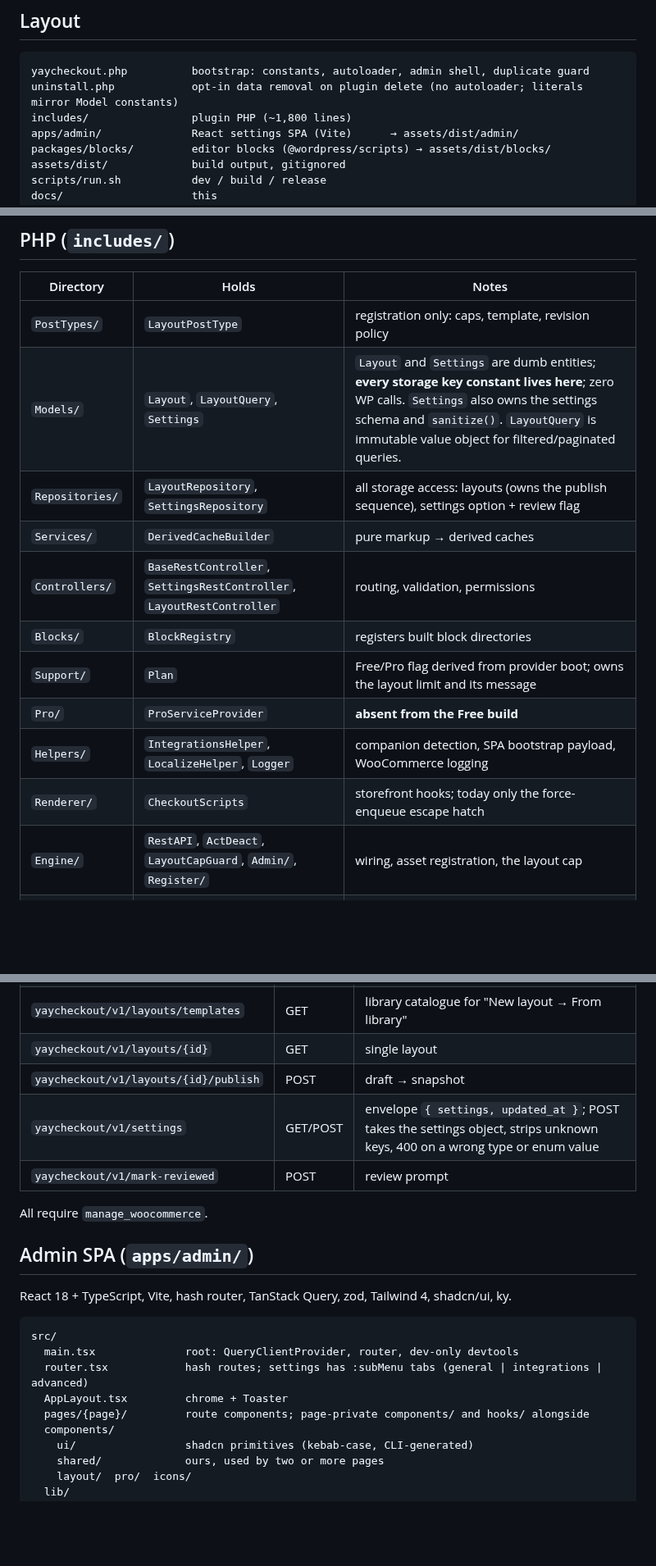
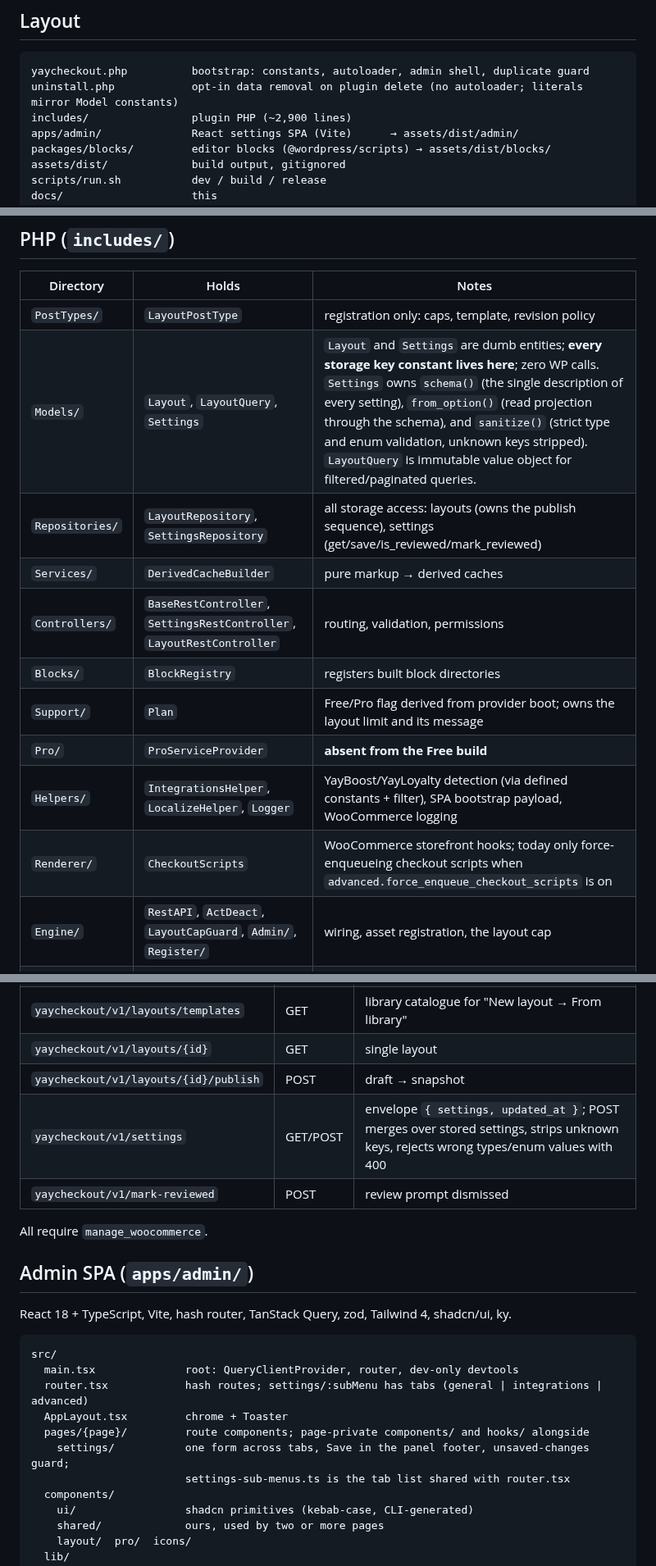
Before and after one commit to YayCommerce/YayCheckout, a Markdown page: docs/codebase-summary.md, 3 parts joined by grey strips. Shown at 82% size. GitHub-like rendering; blank space fills up the shorter version.

Commit message:
docs(settings): describe the settings schema, storage keys and form gotcha
Storage table gains the three settings options; a short section explains
why settings are a schema (read projection + strict sanitize) rather than
a defaults array. Codebase summary reflects Models\Settings and
SettingsRepository, the current PHP size, and how to add a setting.
Code standards note that FormItem's *:w-auto collapses inline controls.

````diff
--- a/docs/codebase-summary.md
+++ b/docs/codebase-summary.md
@@ -9,7 +9,7 @@ WooCommerce checkout builder. WordPress 6.5+, PHP 7.4+, WooCommerce 10+, HPOS co
 ```
 yaycheckout.php          bootstrap: constants, autoloader, admin shell, duplicate guard
 uninstall.php            opt-in data removal on plugin delete (no autoloader; literals mirror Model constants)
-includes/                plugin PHP (~1,800 lines)
+includes/                plugin PHP (~2,900 lines)
 apps/admin/              React settings SPA (Vite)      → assets/dist/admin/
 packages/blocks/         editor blocks (@wordpress/scripts) → assets/dist/blocks/
 assets/dist/             build output, gitignored
@@ -25,15 +25,15 @@ Classes autoload `YayCheckout\Foo\Bar` → `includes/Foo/Bar.php`. The shared Ya
 | Directory | Holds | Notes |
 |---|---|---|
 | `PostTypes/` | `LayoutPostType` | registration only: caps, template, revision policy |
-| `Models/` | `Layout`, `LayoutQuery`, `Settings` | `Layout` and `Settings` are dumb entities; **every storage key constant lives here**; zero WP calls. `Settings` also owns the settings schema and `sanitize()`. `LayoutQuery` is immutable value object for filtered/paginated queries. |
-| `Repositories/` | `LayoutRepository`, `SettingsRepository` | all storage access: layouts (owns the publish sequence), settings option + review flag |
+| `Models/` | `Layout`, `LayoutQuery`, `Settings` | `Layout` and `Settings` are dumb entities; **every storage key constant lives here**; zero WP calls. `Settings` owns `schema()` (the single description of every setting), `from_option()` (read projection through the schema), and `sanitize()` (strict type and enum validation, unknown keys stripped). `LayoutQuery` is immutable value object for filtered/paginated queries. |
+| `Repositories/` | `LayoutRepository`, `SettingsRepository` | all storage access: layouts (owns the publish sequence), settings (get/save/is_reviewed/mark_reviewed) |
 | `Services/` | `DerivedCacheBuilder` | pure markup → derived caches |
 | `Controllers/` | `BaseRestController`, `SettingsRestController`, `LayoutRestController` | routing, validation, permissions |
 | `Blocks/` | `BlockRegistry` | registers built block directories |
 | `Support/` | `Plan` | Free/Pro flag derived from provider boot; owns the layout limit and its message |
 | `Pro/` | `ProServiceProvider` | **absent from the Free build** |
-| `Helpers/` | `IntegrationsHelper`, `LocalizeHelper`, `Logger` | companion detection, SPA bootstrap payload, WooCommerce logging |
-| `Renderer/` | `CheckoutScripts` | storefront hooks; today only the force-enqueue escape hatch |
+| `Helpers/` | `IntegrationsHelper`, `LocalizeHelper`, `Logger` | YayBoost/YayLoyalty detection (via defined constants + filter), SPA bootstrap payload, WooCommerce logging |
+| `Renderer/` | `CheckoutScripts` | WooCommerce storefront hooks; today only force-enqueueing checkout scripts when `advanced.force_enqueue_checkout_scripts` is on |
 | `Engine/` | `RestAPI`, `ActDeact`, `LayoutCapGuard`, `Admin/`, `Register/` | wiring, asset registration, the layout cap |
 | `Utils/` | `SingletonTrait` | |
 
@@ -57,8 +57,8 @@ Most classes use `SingletonTrait` and are constructed from `YayCheckout::__const
 | `yaycheckout/v1/layouts/templates` | GET | library catalogue for "New layout → From library" |
 | `yaycheckout/v1/layouts/{id}` | GET | single layout |
 | `yaycheckout/v1/layouts/{id}/publish` | POST | draft → snapshot |
-| `yaycheckout/v1/settings` | GET/POST | envelope `{ settings, updated_at }`; POST takes the settings object, strips unknown keys, 400 on a wrong type or enum value |
-| `yaycheckout/v1/mark-reviewed` | POST | review prompt |
+| `yaycheckout/v1/settings` | GET/POST | envelope `{ settings, updated_at }`; POST merges over stored settings, strips unknown keys, rejects wrong types/enum values with 400 |
+| `yaycheckout/v1/mark-reviewed` | POST | review prompt dismissed |
 
 All require `manage_woocommerce`.
 
@@ -69,9 +69,11 @@ React 18 + TypeScript, Vite, hash router, TanStack Query, zod, Tailwind 4, shadc
 ```
 src/
   main.tsx              root: QueryClientProvider, router, dev-only devtools
-  router.tsx            hash routes; settings has :subMenu tabs (general | integrations | advanced)
+  router.tsx            hash routes; settings/:subMenu has tabs (general | integrations | advanced)
   AppLayout.tsx         chrome + Toaster
   pages/{page}/         route components; page-private components/ and hooks/ alongside
+    settings/           one form across tabs, Save in the panel footer, unsaved-changes guard;
+                        settings-sub-menus.ts is the tab list shared with router.tsx
   components/
     ui/                 shadcn primitives (kebab-case, CLI-generated)
     shared/             ours, used by two or more pages
````
Also changed, not shown: other parts of docs/codebase-summary.md (+2 -1 lines), docs/code-standards.md (+4 -0 lines), docs/system-architecture.md (+8 -1 lines).
